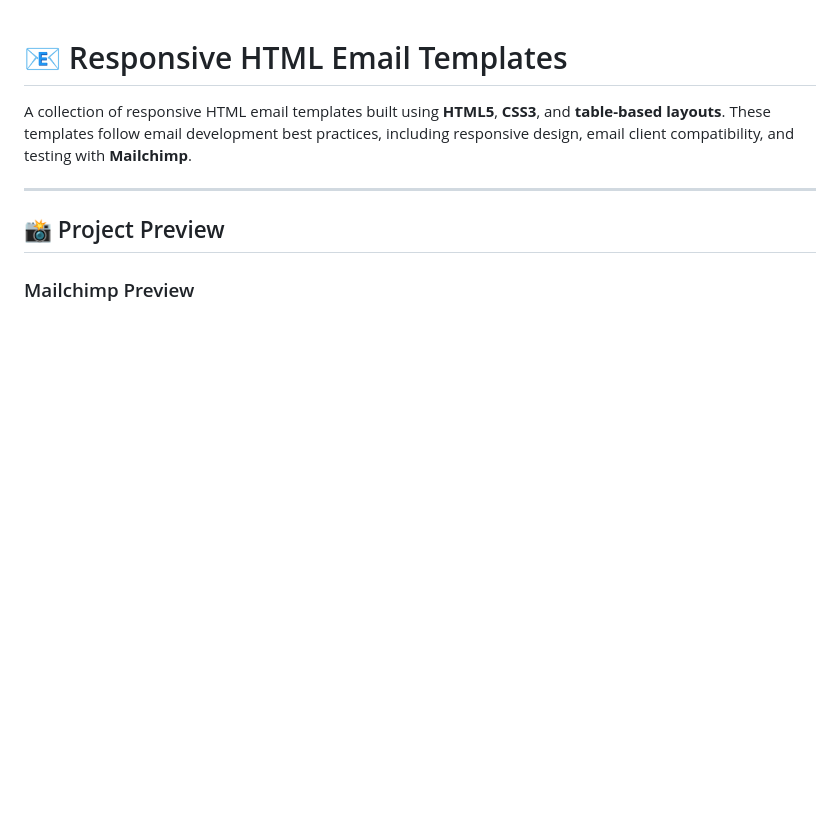
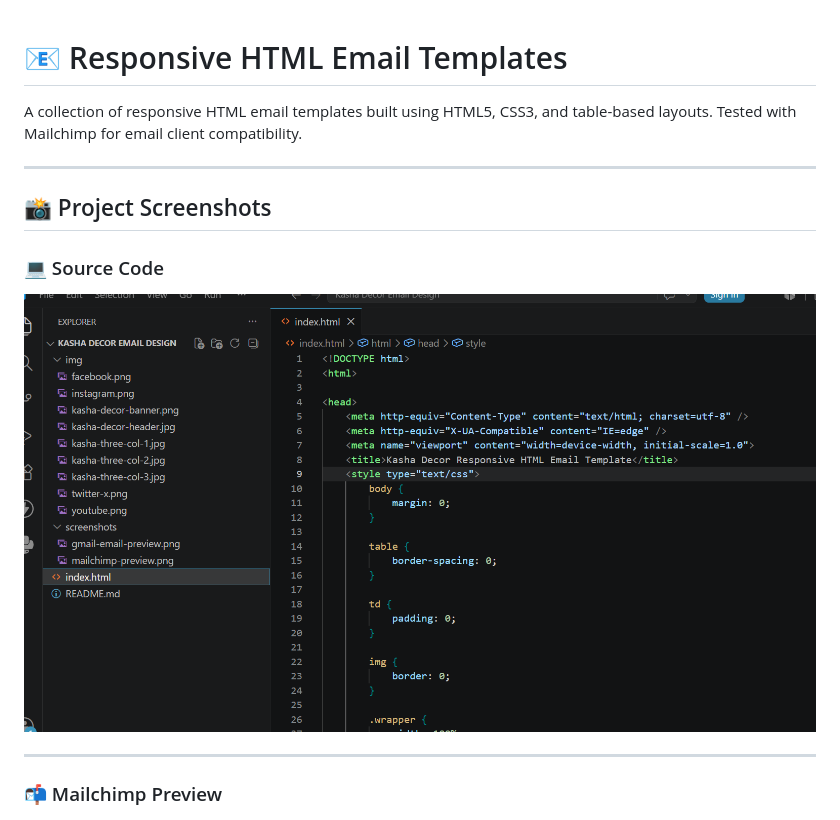
Before and after one commit to vighneshchiluka/responsive-html-email-templates, a Markdown page: README.md, the part around the change printed below. Rendered like a GitHub page; pictures changed too: screenshots/vscode-preview.png (added); blank space fills up the shorter version.

```diff
--- a/README.md
+++ b/README.md
@@ -1,12 +1,18 @@
 # 📧 Responsive HTML Email Templates
 
-A collection of responsive HTML email templates built using **HTML5**, **CSS3**, and **table-based layouts**. These templates follow email development best practices, including responsive design, email client compatibility, and testing with **Mailchimp**.
+A collection of responsive HTML email templates built using HTML5, CSS3, and table-based layouts. Tested with Mailchimp for email client compatibility.
 
 ---
 
-## 📸 Project Preview
+## 📸 Project Screenshots
 
-### Mailchimp Preview
+### 💻 Source Code
+
+![VS Code](screenshots/vscode-preview.png)
+
+---
+
+### 📬 Mailchimp Preview
 
 ![Mailchimp Preview](screenshots/mailchimp-preview.png)
 
```
Also changed, not shown: other parts of README.md (+10 -42 lines).
